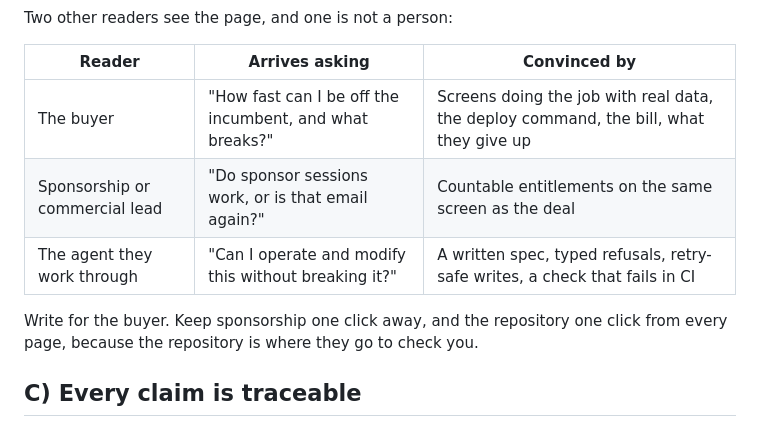
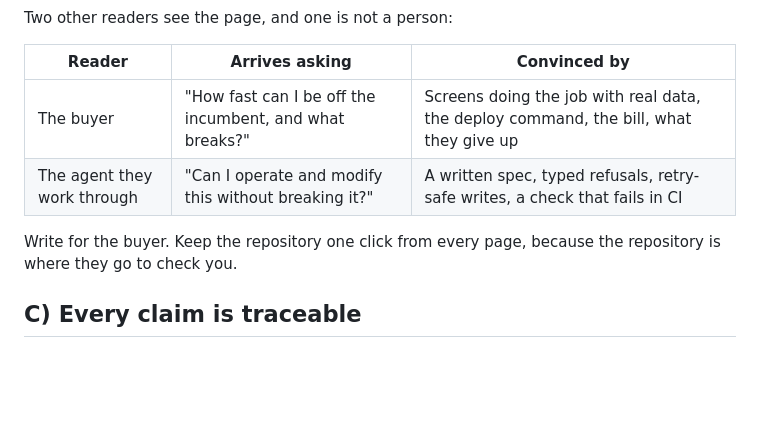
Before and after one commit to sameersegal/Podium, a Markdown page: .claude/agents/marketing-site.md, the part around the change. Rendered like a GitHub page; blank space fills up the shorter version.

Commit message:
Update marketing site messaging for clarity
Removed mention of sponsorship being one click away and emphasized repository accessibility.

```diff
--- a/.claude/agents/marketing-site.md
+++ b/.claude/agents/marketing-site.md
@@ -105,10 +105,9 @@ Two other readers see the page, and one is not a person:
 | Reader | Arrives asking | Convinced by |
 |---|---|---|
 | The buyer | "How fast can I be off the incumbent, and what breaks?" | Screens doing the job with real data, the deploy command, the bill, what they give up |
-| Sponsorship or commercial lead | "Do sponsor sessions work, or is that email again?" | Countable entitlements on the same screen as the deal |
 | The agent they work through | "Can I operate and modify this without breaking it?" | A written spec, typed refusals, retry-safe writes, a check that fails in CI |
 
-Write for the buyer. Keep sponsorship one click away, and the repository one click from every
+Write for the buyer. Keep the repository one click from every
 page, because the repository is where they go to check you.
 
 ## C) Every claim is traceable
```
